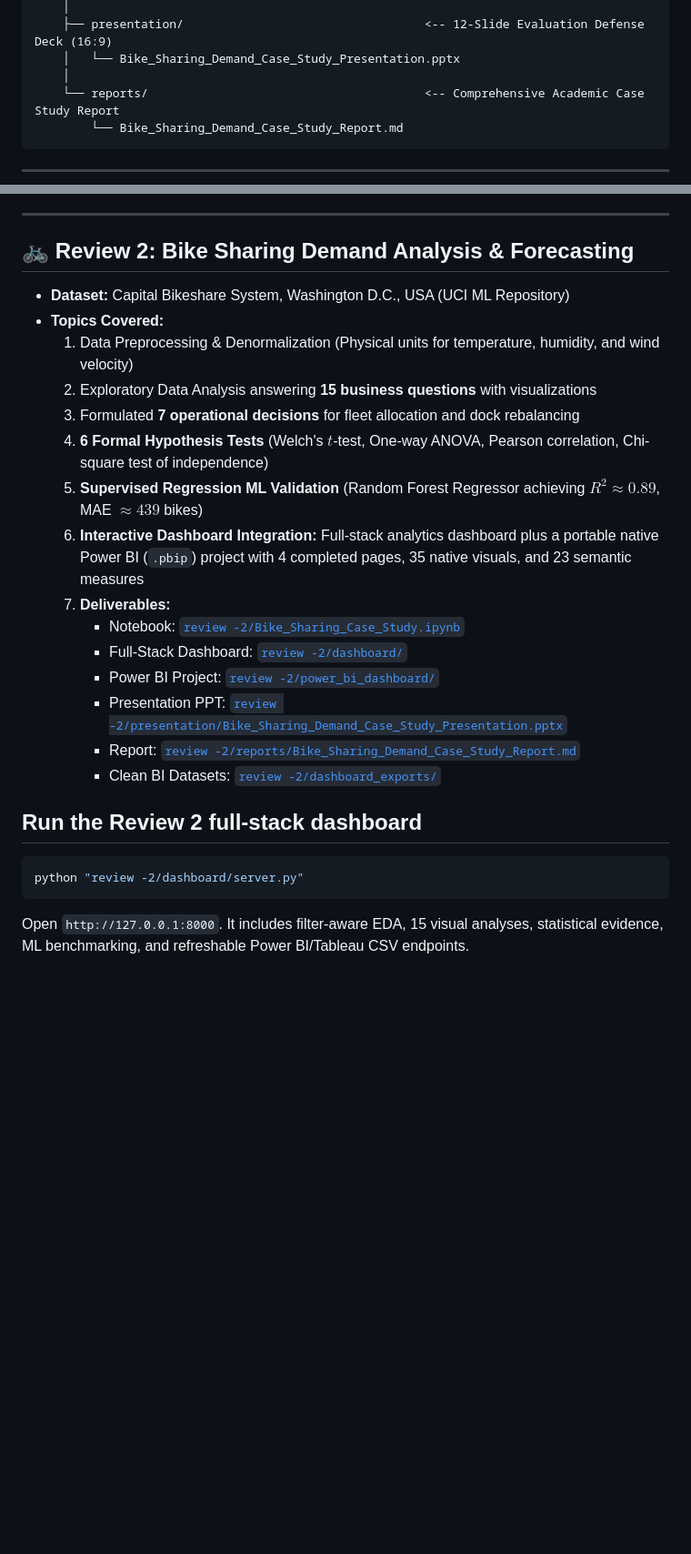
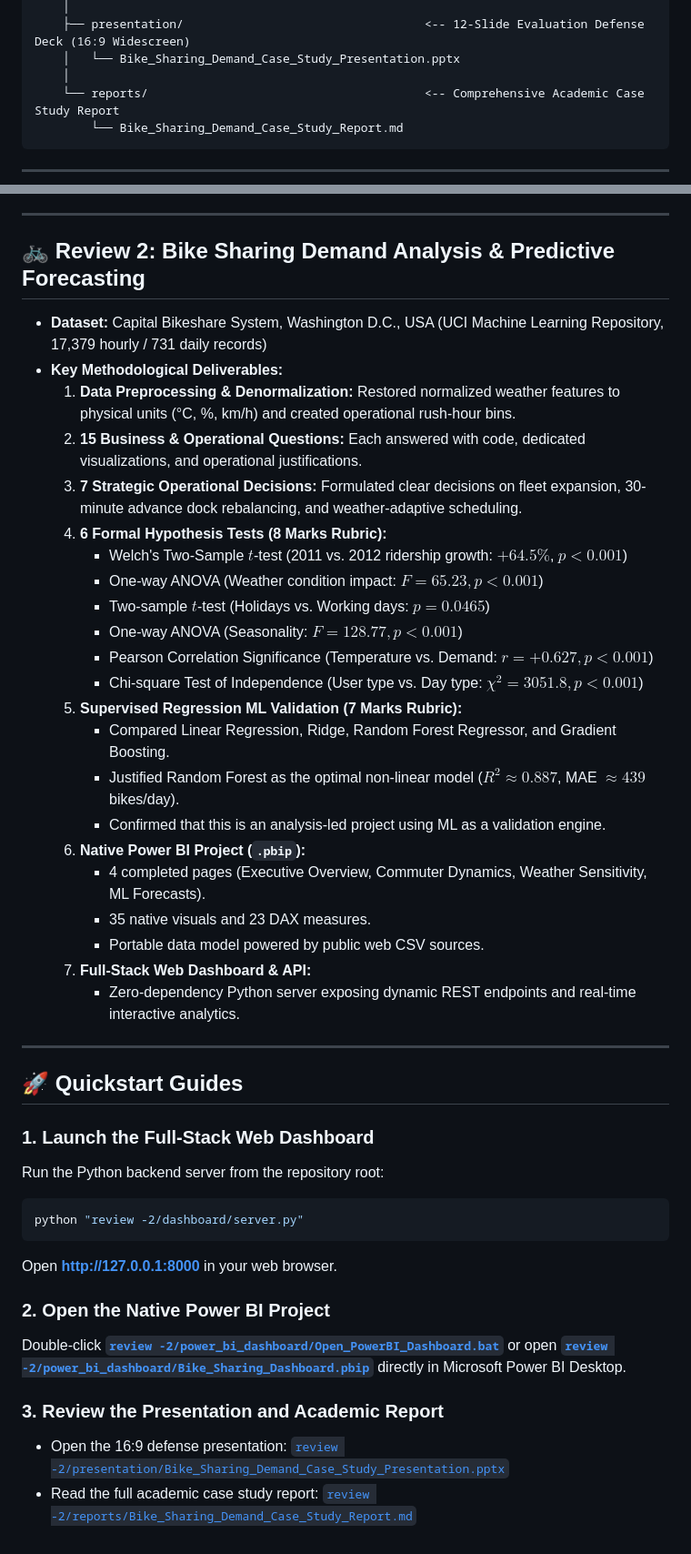
Before and after one commit to Ganesh2006646/foundations-of-data-science, a Markdown page: README.md, 2 parts joined by grey strips. Shown at 91% size. Drawn GitHub-style; blank space fills up the shorter version.

````diff
--- a/README.md
+++ b/README.md
@@ -50,5 +66,5 @@ D:\fods\
     │
-    ├── presentation/                                  <-- 12-Slide Evaluation Defense Deck (16:9)
+    ├── presentation/                                  <-- 12-Slide Evaluation Defense Deck (16:9 Widescreen)
     │   └── Bike_Sharing_Demand_Case_Study_Presentation.pptx
     │
     └── reports/                                       <-- Comprehensive Academic Case Study Report
@@ -64,27 +86,45 @@ D:\fods\
 
 ---
 
-## 🚲 Review 2: Bike Sharing Demand Analysis & Forecasting
-- **Dataset:** Capital Bikeshare System, Washington D.C., USA (UCI ML Repository)
-- **Topics Covered:**
-  1. Data Preprocessing & Denormalization (Physical units for temperature, humidity, and wind velocity)
-  2. Exploratory Data Analysis answering **15 business questions** with visualizations
-  3. Formulated **7 operational decisions** for fleet allocation and dock rebalancing
-  4. **6 Formal Hypothesis Tests** (Welch's $t$-test, One-way ANOVA, Pearson correlation, Chi-square test of independence)
-  5. **Supervised Regression ML Validation** (Random Forest Regressor achieving $R^2 \approx 0.89$, MAE $\approx 439$ bikes)
-  6. **Interactive Dashboard Integration:** Full-stack analytics dashboard plus a portable native Power BI (`.pbip`) project with 4 completed pages, 35 native visuals, and 23 semantic measures
-  7. **Deliverables:**
-     - Notebook: [`review -2/Bike_Sharing_Case_Study.ipynb`](review%20-2/Bike_Sharing_Case_Study.ipynb)
-     - Full-Stack Dashboard: [`review -2/dashboard/`](review%20-2/dashboard/)
-     - Power BI Project: [`review -2/power_bi_dashboard/`](review%20-2/power_bi_dashboard/)
-     - Presentation PPT: [`review -2/presentation/Bike_Sharing_Demand_Case_Study_Presentation.pptx`](review%20-2/presentation/Bike_Sharing_Demand_Case_Study_Presentation.pptx)
-     - Report: [`review -2/reports/Bike_Sharing_Demand_Case_Study_Report.md`](review%20-2/reports/Bike_Sharing_Demand_Case_Study_Report.md)
-     - Clean BI Datasets: [`review -2/dashboard_exports/`](review%20-2/dashboard_exports/)
+## 🚲 Review 2: Bike Sharing Demand Analysis & Predictive Forecasting
 
-## Run the Review 2 full-stack dashboard
+- **Dataset:** Capital Bikeshare System, Washington D.C., USA (UCI Machine Learning Repository, 17,379 hourly / 731 daily records)
+- **Key Methodological Deliverables:**
+  1. **Data Preprocessing & Denormalization:** Restored normalized weather features to physical units (°C, %, km/h) and created operational rush-hour bins.
+  2. **15 Business & Operational Questions:** Each answered with code, dedicated visualizations, and operational justifications.
+  3. **7 Strategic Operational Decisions:** Formulated clear decisions on fleet expansion, 30-minute advance dock rebalancing, and weather-adaptive scheduling.
+  4. **6 Formal Hypothesis Tests (8 Marks Rubric):**
+     - Welch's Two-Sample $t$-test (2011 vs. 2012 ridership growth: $+64.5\%$, $p < 0.001$)
+     - One-way ANOVA (Weather condition impact: $F = 65.23, p < 0.001$)
+     - Two-sample $t$-test (Holidays vs. Working days: $p = 0.0465$)
+     - One-way ANOVA (Seasonality: $F = 128.77, p < 0.001$)
+     - Pearson Correlation Significance (Temperature vs. Demand: $r = +0.627, p < 0.001$)
+     - Chi-square Test of Independence (User type vs. Day type: $\chi^2 = 3051.8, p < 0.001$)
+  5. **Supervised Regression ML Validation (7 Marks Rubric):**
+     - Compared Linear Regression, Ridge, Random Forest Regressor, and Gradient Boosting.
+     - Justified Random Forest as the optimal non-linear model ($R^2 \approx 0.887$, MAE $\approx 439$ bikes/day).
+     - Confirmed that this is an analysis-led project using ML as a validation engine.
+  6. **Native Power BI Project (`.pbip`):**
+     - 4 completed pages (Executive Overview, Commuter Dynamics, Weather Sensitivity, ML Forecasts).
+     - 35 native visuals and 23 DAX measures.
+     - Portable data model powered by public web CSV sources.
+  7. **Full-Stack Web Dashboard & API:**
+     - Zero-dependency Python server exposing dynamic REST endpoints and real-time interactive analytics.
 
+---
+
+## 🚀 Quickstart Guides
+
+### 1. Launch the Full-Stack Web Dashboard
+Run the Python backend server from the repository root:
 ```powershell
 python "review -2/dashboard/server.py"
 ```
+Open [**http://127.0.0.1:8000**](http://127.0.0.1:8000) in your web browser.
 
-Open `http://127.0.0.1:8000`. It includes filter-aware EDA, 15 visual analyses, statistical evidence, ML benchmarking, and refreshable Power BI/Tableau CSV endpoints.
+### 2. Open the Native Power BI Project
+Double-click [**`review -2/power_bi_dashboard/Open_PowerBI_Dashboard.bat`**](review%20-2/power_bi_dashboard/Open_PowerBI_Dashboard.bat) or open [**`review -2/power_bi_dashboard/Bike_Sharing_Dashboard.pbip`**](review%20-2/power_bi_dashboard/Bike_Sharing_Dashboard.pbip) directly in Microsoft Power BI Desktop.
+
+### 3. Review the Presentation and Academic Report
+- Open the 16:9 defense presentation: [`review -2/presentation/Bike_Sharing_Demand_Case_Study_Presentation.pptx`](review%20-2/presentation/Bike_Sharing_Demand_Case_Study_Presentation.pptx)
+- Read the full academic case study report: [`review -2/reports/Bike_Sharing_Demand_Case_Study_Report.md`](review%20-2/reports/Bike_Sharing_Demand_Case_Study_Report.md)
````
Also changed, not shown: other parts of README.md (+48 -26 lines), review -1/README.md (added, +41 -0 lines).
